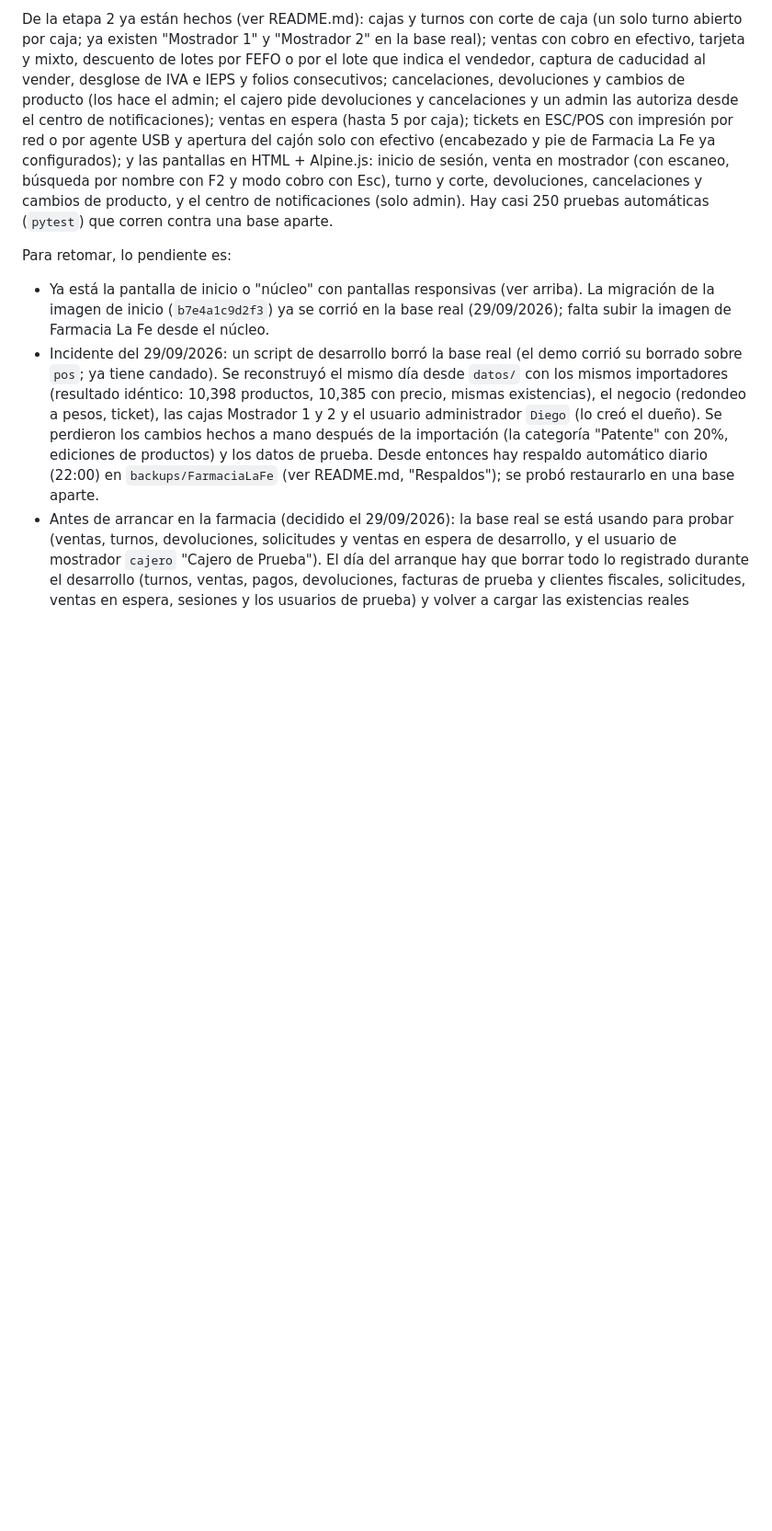
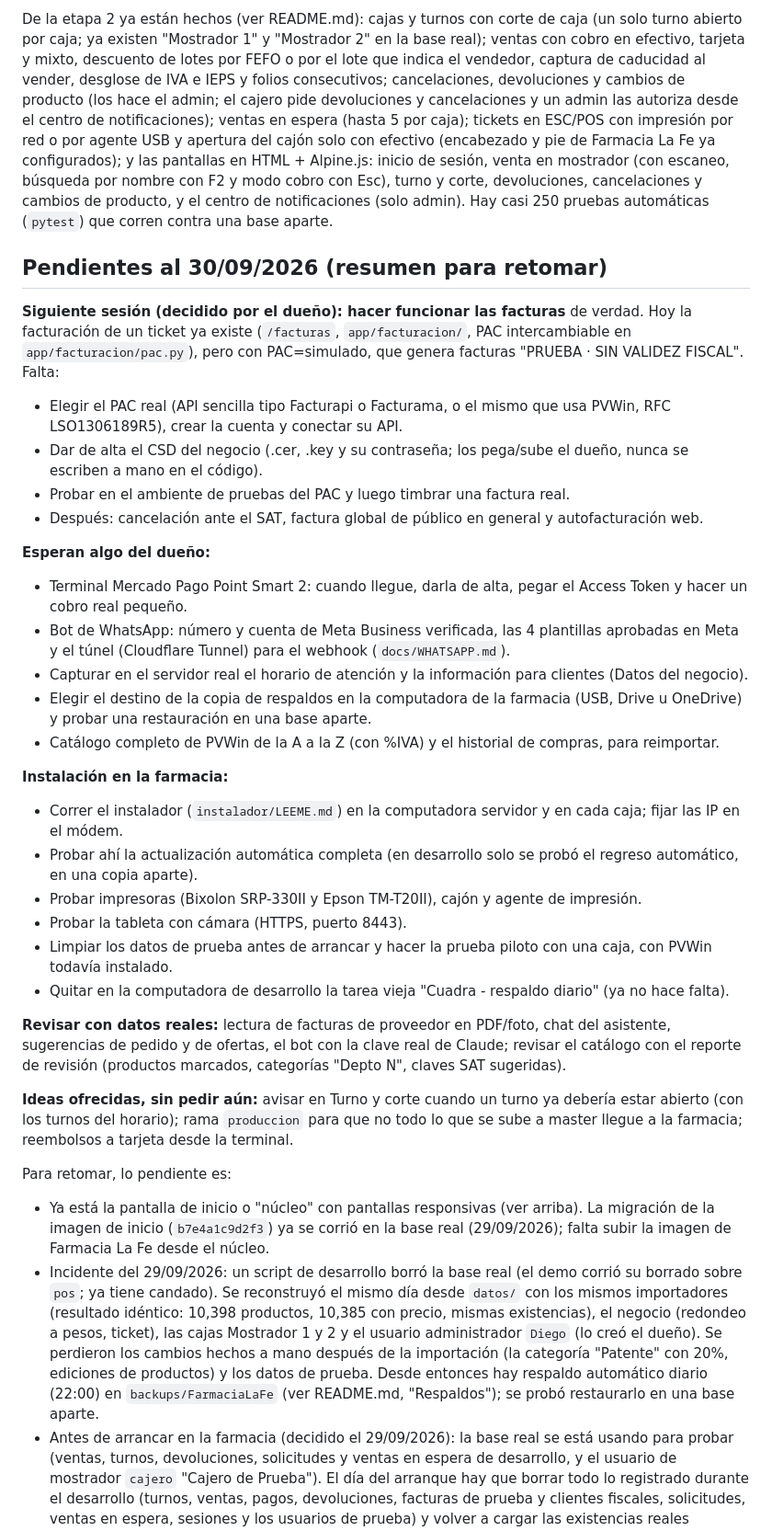
Before and after one commit to DValerioR/POS-Cuadra, a Markdown page: CONTEXTO.md, the part around the change. Shown at 92% size. Drawn GitHub-style; blank space fills up the shorter version.

Commit message:
Pendientes al 30/09/2026 para retomar
Co-Authored-By: Claude Opus 5.5 <noreply@anthropic.com>

```diff
--- a/CONTEXTO.md
+++ b/CONTEXTO.md
@@ -186,6 +186,33 @@ De la etapa 1 ya están hechos (ver README.md) la estructura del proyecto, la co
 
 De la etapa 2 ya están hechos (ver README.md): cajas y turnos con corte de caja (un solo turno abierto por caja; ya existen "Mostrador 1" y "Mostrador 2" en la base real); ventas con cobro en efectivo, tarjeta y mixto, descuento de lotes por FEFO o por el lote que indica el vendedor, captura de caducidad al vender, desglose de IVA e IEPS y folios consecutivos; cancelaciones, devoluciones y cambios de producto (los hace el admin; el cajero pide devoluciones y cancelaciones y un admin las autoriza desde el centro de notificaciones); ventas en espera (hasta 5 por caja); tickets en ESC/POS con impresión por red o por agente USB y apertura del cajón solo con efectivo (encabezado y pie de Farmacia La Fe ya configurados); y las pantallas en HTML + Alpine.js: inicio de sesión, venta en mostrador (con escaneo, búsqueda por nombre con F2 y modo cobro con Esc), turno y corte, devoluciones, cancelaciones y cambios de producto, y el centro de notificaciones (solo admin). Hay casi 250 pruebas automáticas (`pytest`) que corren contra una base aparte.
 
+## Pendientes al 30/09/2026 (resumen para retomar)
+
+**Siguiente sesión (decidido por el dueño): hacer funcionar las facturas** de verdad. Hoy la facturación de un ticket ya existe (`/facturas`, `app/facturacion/`, PAC intercambiable en `app/facturacion/pac.py`), pero con PAC=simulado, que genera facturas "PRUEBA · SIN VALIDEZ FISCAL". Falta:
+- Elegir el PAC real (API sencilla tipo Facturapi o Facturama, o el mismo que usa PVWin, RFC LSO1306189R5), crear la cuenta y conectar su API.
+- Dar de alta el CSD del negocio (.cer, .key y su contraseña; los pega/sube el dueño, nunca se escriben a mano en el código).
+- Probar en el ambiente de pruebas del PAC y luego timbrar una factura real.
+- Después: cancelación ante el SAT, factura global de público en general y autofacturación web.
+
+**Esperan algo del dueño:**
+- Terminal Mercado Pago Point Smart 2: cuando llegue, darla de alta, pegar el Access Token y hacer un cobro real pequeño.
+- Bot de WhatsApp: número y cuenta de Meta Business verificada, las 4 plantillas aprobadas en Meta y el túnel (Cloudflare Tunnel) para el webhook (`docs/WHATSAPP.md`).
+- Capturar en el servidor real el horario de atención y la información para clientes (Datos del negocio).
+- Elegir el destino de la copia de respaldos en la computadora de la farmacia (USB, Drive u OneDrive) y probar una restauración en una base aparte.
+- Catálogo completo de PVWin de la A a la Z (con %IVA) y el historial de compras, para reimportar.
+
+**Instalación en la farmacia:**
+- Correr el instalador (`instalador/LEEME.md`) en la computadora servidor y en cada caja; fijar las IP en el módem.
+- Probar ahí la actualización automática completa (en desarrollo solo se probó el regreso automático, en una copia aparte).
+- Probar impresoras (Bixolon SRP-330II y Epson TM-T20II), cajón y agente de impresión.
+- Probar la tableta con cámara (HTTPS, puerto 8443).
+- Limpiar los datos de prueba antes de arrancar y hacer la prueba piloto con una caja, con PVWin todavía instalado.
+- Quitar en la computadora de desarrollo la tarea vieja "Cuadra - respaldo diario" (ya no hace falta).
+
+**Revisar con datos reales:** lectura de facturas de proveedor en PDF/foto, chat del asistente, sugerencias de pedido y de ofertas, el bot con la clave real de Claude; revisar el catálogo con el reporte de revisión (productos marcados, categorías "Depto N", claves SAT sugeridas).
+
+**Ideas ofrecidas, sin pedir aún:** avisar en Turno y corte cuando un turno ya debería estar abierto (con los turnos del horario); rama `produccion` para que no todo lo que se sube a master llegue a la farmacia; reembolsos a tarjeta desde la terminal.
+
 Para retomar, lo pendiente es:
 - Ya está la pantalla de inicio o "núcleo" con pantallas responsivas (ver arriba). La migración de la imagen de inicio (`b7e4a1c9d2f3`) ya se corrió en la base real (29/09/2026); falta subir la imagen de Farmacia La Fe desde el núcleo.
 - Incidente del 29/09/2026: un script de desarrollo borró la base real (el demo corrió su borrado sobre `pos`; ya tiene candado). Se reconstruyó el mismo día desde `datos/` con los mismos importadores (resultado idéntico: 10,398 productos, 10,385 con precio, mismas existencias), el negocio (redondeo a pesos, ticket), las cajas Mostrador 1 y 2 y el usuario administrador `Diego` (lo creó el dueño). Se perdieron los cambios hechos a mano después de la importación (la categoría "Patente" con 20%, ediciones de productos) y los datos de prueba. Desde entonces hay respaldo automático diario (22:00) en `backups/FarmaciaLaFe` (ver README.md, "Respaldos"); se probó restaurarlo en una base aparte.
```
